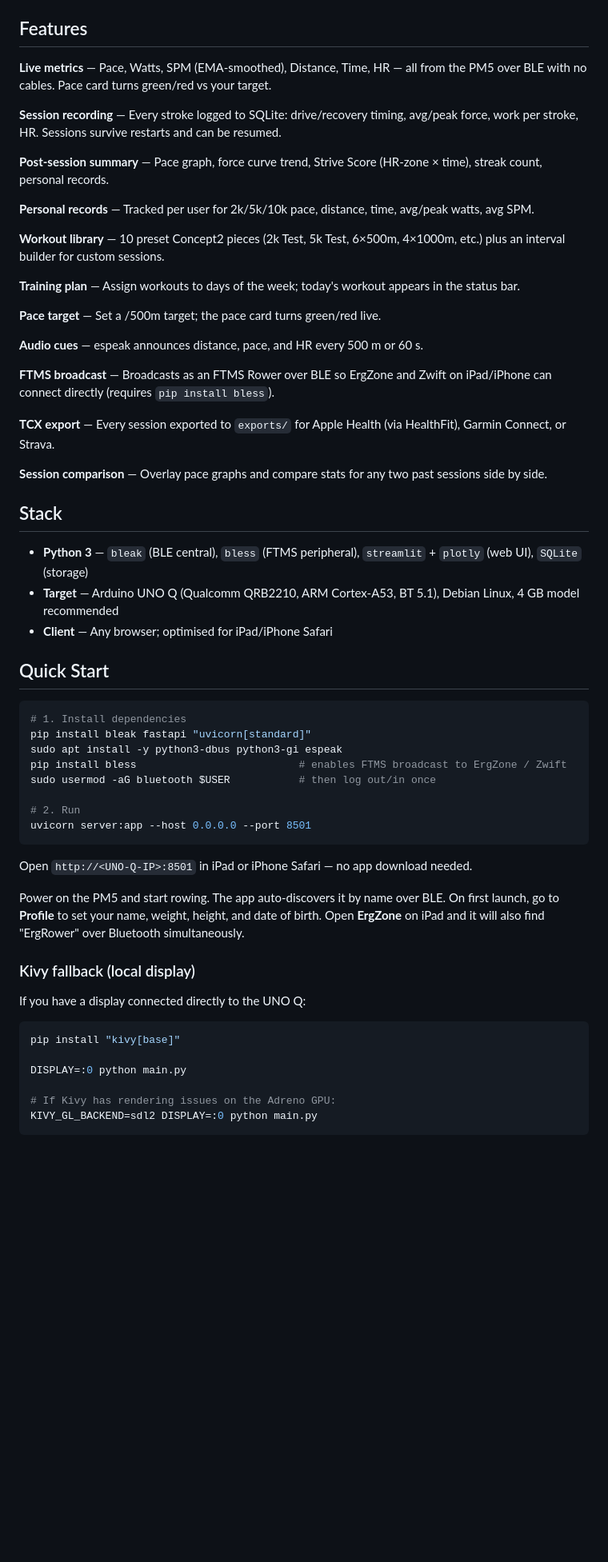
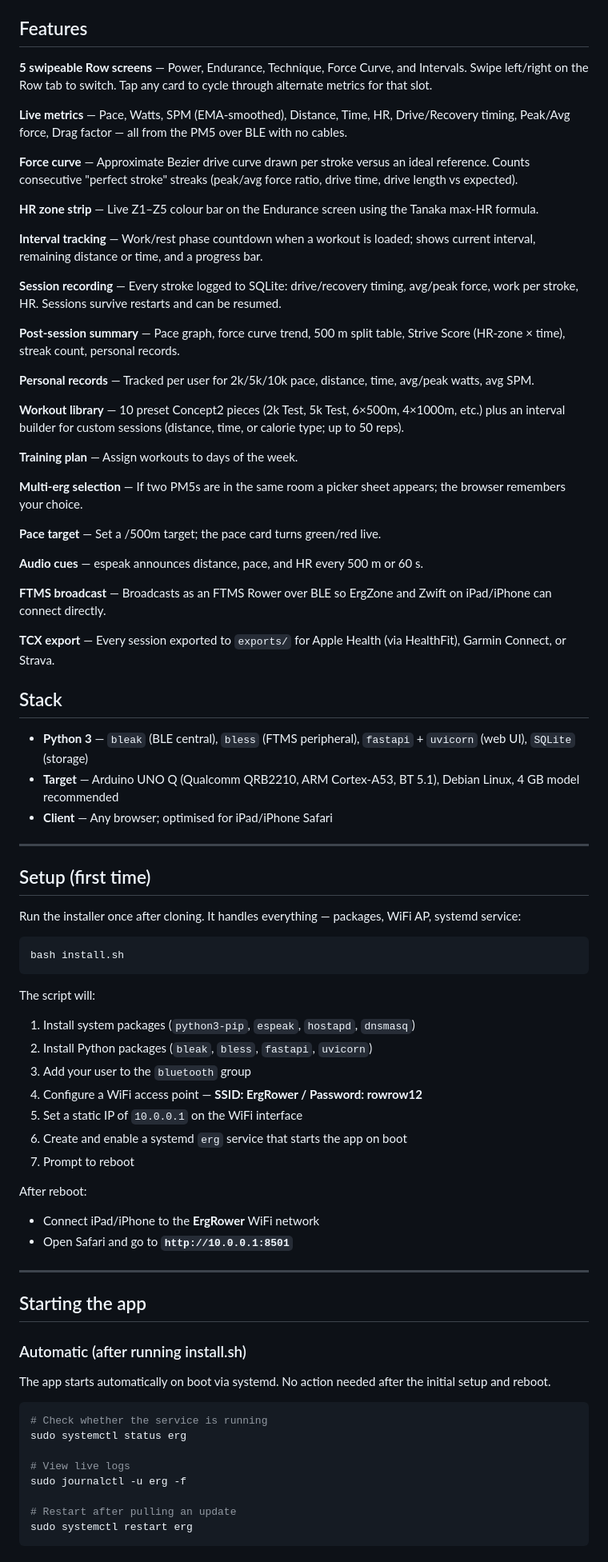
Before and after one commit to Ave13/erg-onomics, a Markdown page: README.md, the part around one of its changes. Shown at 80% size. GitHub-like rendering; blank space fills up the shorter version.

````diff
--- a/README.md
+++ b/README.md
@@ -16,60 +16,80 @@ Concept2 PM5 rowing app for the Arduino UNO Q. Connects to the PM5 over BLE, log
 
 ## Features
 
-**Live metrics** — Pace, Watts, SPM (EMA-smoothed), Distance, Time, HR — all from the PM5 over BLE with no cables. Pace card turns green/red vs your target.
+**5 swipeable Row screens** — Power, Endurance, Technique, Force Curve, and Intervals. Swipe left/right on the Row tab to switch. Tap any card to cycle through alternate metrics for that slot.
+
+**Live metrics** — Pace, Watts, SPM (EMA-smoothed), Distance, Time, HR, Drive/Recovery timing, Peak/Avg force, Drag factor — all from the PM5 over BLE with no cables.
+
+**Force curve** — Approximate Bezier drive curve drawn per stroke versus an ideal reference. Counts consecutive "perfect stroke" streaks (peak/avg force ratio, drive time, drive length vs expected).
+
+**HR zone strip** — Live Z1–Z5 colour bar on the Endurance screen using the Tanaka max-HR formula.
+
+**Interval tracking** — Work/rest phase countdown when a workout is loaded; shows current interval, remaining distance or time, and a progress bar.
 
 **Session recording** — Every stroke logged to SQLite: drive/recovery timing, avg/peak force, work per stroke, HR. Sessions survive restarts and can be resumed.
 
-**Post-session summary** — Pace graph, force curve trend, Strive Score (HR-zone × time), streak count, personal records.
+**Post-session summary** — Pace graph, force curve trend, 500 m split table, Strive Score (HR-zone × time), streak count, personal records.
 
 **Personal records** — Tracked per user for 2k/5k/10k pace, distance, time, avg/peak watts, avg SPM.
 
-**Workout library** — 10 preset Concept2 pieces (2k Test, 5k Test, 6×500m, 4×1000m, etc.) plus an interval builder for custom sessions.
+**Workout library** — 10 preset Concept2 pieces (2k Test, 5k Test, 6×500m, 4×1000m, etc.) plus an interval builder for custom sessions (distance, time, or calorie type; up to 50 reps).
 
-**Training plan** — Assign workouts to days of the week; today's workout appears in the status bar.
+**Training plan** — Assign workouts to days of the week.
+
+**Multi-erg selection** — If two PM5s are in the same room a picker sheet appears; the browser remembers your choice.
 
 **Pace target** — Set a /500m target; the pace card turns green/red live.
 
 **Audio cues** — espeak announces distance, pace, and HR every 500 m or 60 s.
 
-**FTMS broadcast** — Broadcasts as an FTMS Rower over BLE so ErgZone and Zwift on iPad/iPhone can connect directly (requires `pip install bless`).
+**FTMS broadcast** — Broadcasts as an FTMS Rower over BLE so ErgZone and Zwift on iPad/iPhone can connect directly.
 
 **TCX export** — Every session exported to `exports/` for Apple Health (via HealthFit), Garmin Connect, or Strava.
 
-**Session comparison** — Overlay pace graphs and compare stats for any two past sessions side by side.
-
 ## Stack
 
-- **Python 3** — `bleak` (BLE central), `bless` (FTMS peripheral), `streamlit` + `plotly` (web UI), `SQLite` (storage)
+- **Python 3** — `bleak` (BLE central), `bless` (FTMS peripheral), `fastapi` + `uvicorn` (web UI), `SQLite` (storage)
 - **Target** — Arduino UNO Q (Qualcomm QRB2210, ARM Cortex-A53, BT 5.1), Debian Linux, 4 GB model recommended
 - **Client** — Any browser; optimised for iPad/iPhone Safari
 
-## Quick Start
+---
+
+## Setup (first time)
+
+Run the installer once after cloning. It handles everything — packages, WiFi AP, systemd service:
 
 ```bash
-# 1. Install dependencies
-pip install bleak fastapi "uvicorn[standard]"
-sudo apt install -y python3-dbus python3-gi espeak
-pip install bless                          # enables FTMS broadcast to ErgZone / Zwift
-sudo usermod -aG bluetooth $USER           # then log out/in once
-
-# 2. Run
-uvicorn server:app --host 0.0.0.0 --port 8501
+bash install.sh
 ```
 
-Open `http://<UNO-Q-IP>:8501` in iPad or iPhone Safari — no app download needed.
+The script will:
+1. Install system packages (`python3-pip`, `espeak`, `hostapd`, `dnsmasq`)
+2. Install Python packages (`bleak`, `bless`, `fastapi`, `uvicorn`)
+3. Add your user to the `bluetooth` group
+4. Configure a WiFi access point — **SSID: ErgRower / Password: rowrow12**
+5. Set a static IP of `10.0.0.1` on the WiFi interface
+6. Create and enable a systemd `erg` service that starts the app on boot
+7. Prompt to reboot
 
-Power on the PM5 and start rowing. The app auto-discovers it by name over BLE. On first launch, go to **Profile** to set your name, weight, height, and date of birth. Open **ErgZone** on iPad and it will also find "ErgRower" over Bluetooth simultaneously.
+After reboot:
+- Connect iPad/iPhone to the **ErgRower** WiFi network
+- Open Safari and go to **`http://10.0.0.1:8501`**
 
-### Kivy fallback (local display)
+---
 
-If you have a display connected directly to the UNO Q:
+## Starting the app
+
+### Automatic (after running install.sh)
+
+The app starts automatically on boot via systemd. No action needed after the initial setup and reboot.
 
 ```bash
-pip install "kivy[base]"
+# Check whether the service is running
+sudo systemctl status erg
 
-DISPLAY=:0 python main.py
+# View live logs
+sudo journalctl -u erg -f
 
-# If Kivy has rendering issues on the Adreno GPU:
-KIVY_GL_BACKEND=sdl2 DISPLAY=:0 python main.py
+# Restart after pulling an update
+sudo systemctl restart erg
 ```
````
Also changed, not shown: other parts of README.md (+80 -1 lines).
